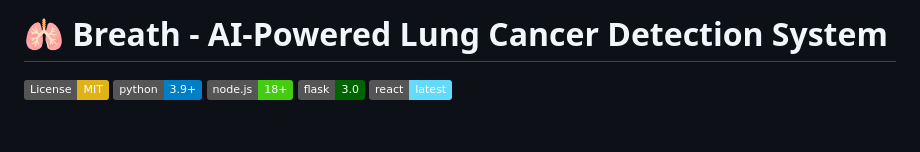
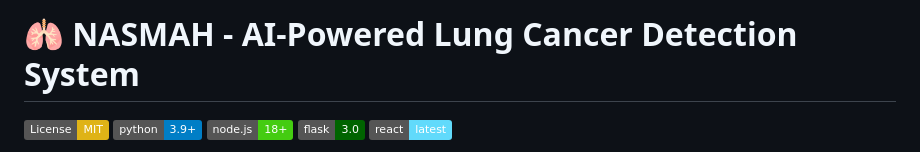
Before and after one commit to AbdulmalikAbdullah/NASMAH, a Markdown page: README.md, the part around the change. Drawn GitHub-style; badges without logos; blank space fills up the shorter version.

```diff
--- a/README.md
+++ b/README.md
@@ -1,4 +1,4 @@
-# 🫁 Breath - AI-Powered Lung Cancer Detection System
+# 🫁 NASMAH - AI-Powered Lung Cancer Detection System
 
 [![License: MIT](https://img.shields.io/badge/License-MIT-yellow.svg)](https://opensource.org/licenses/MIT)
 [![Python 3.9+](https://img.shields.io/badge/python-3.9+-blue.svg)](https://www.python.org/downloads/)
```
